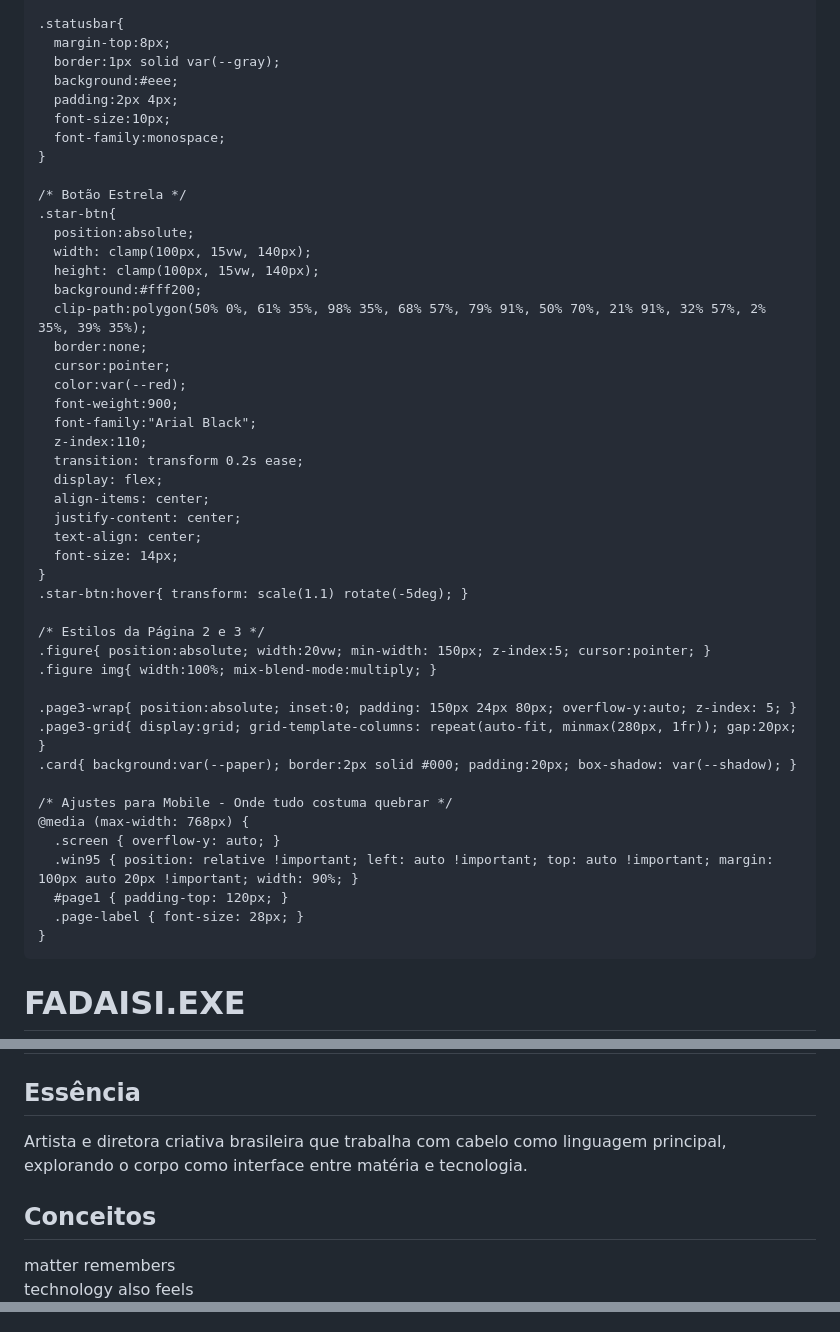
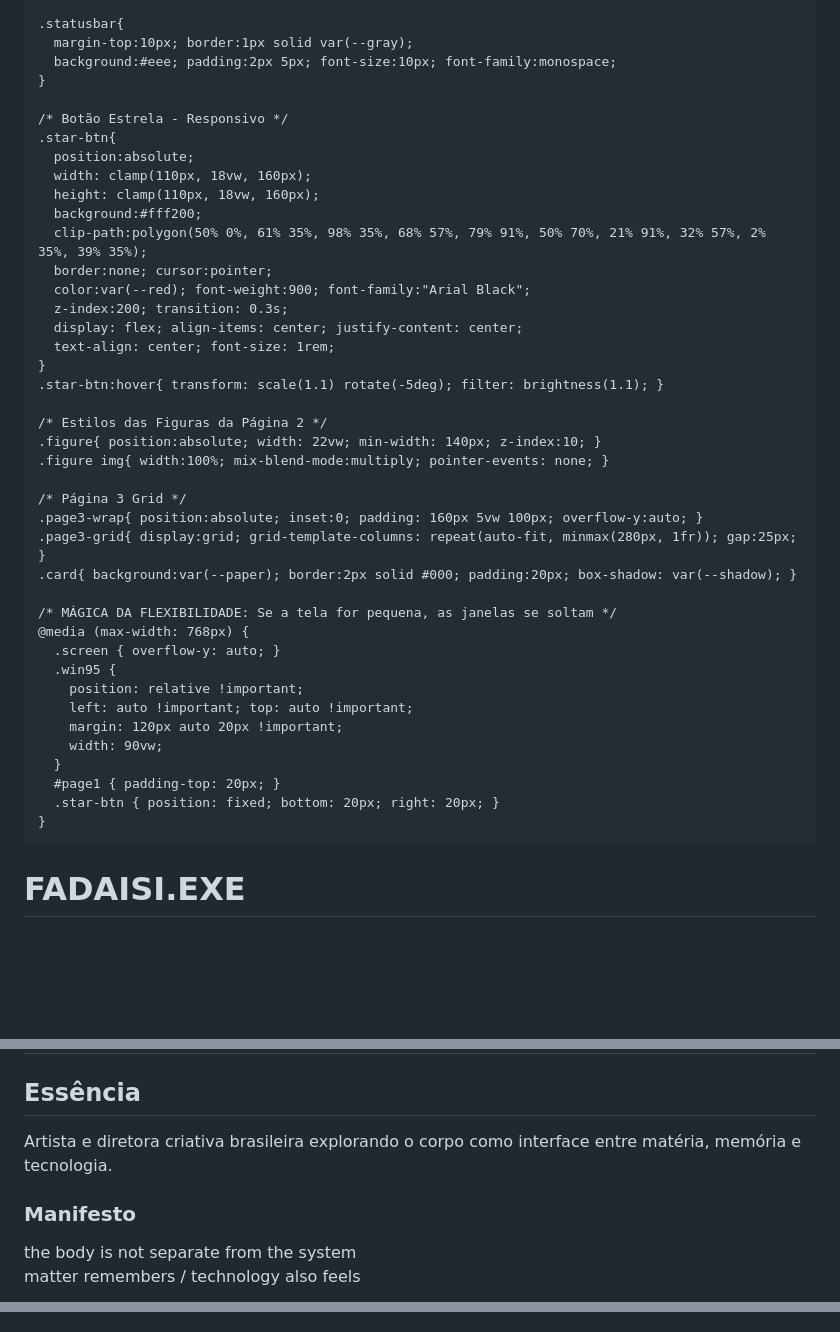
Before and after one commit to fadaisi/fadaisi.github.io, a Markdown page: README.md, 3 parts joined by grey strips. GitHub-like rendering; blank space fills up the shorter version.

```diff
--- a/README.md
+++ b/README.md
@@ -116,49 +111,44 @@
 
     .statusbar{
-      margin-top:8px;
-      border:1px solid var(--gray);
-      background:#eee;
-      padding:2px 4px;
-      font-size:10px;
-      font-family:monospace;
+      margin-top:10px; border:1px solid var(--gray);
+      background:#eee; padding:2px 5px; font-size:10px; font-family:monospace;
     }
 
-    /* Botão Estrela */
+    /* Botão Estrela - Responsivo */
     .star-btn{
       position:absolute;
-      width: clamp(100px, 15vw, 140px);
-      height: clamp(100px, 15vw, 140px);
+      width: clamp(110px, 18vw, 160px);
+      height: clamp(110px, 18vw, 160px);
       background:#fff200;
       clip-path:polygon(50% 0%, 61% 35%, 98% 35%, 68% 57%, 79% 91%, 50% 70%, 21% 91%, 32% 57%, 2% 35%, 39% 35%);
-      border:none;
-      cursor:pointer;
-      color:var(--red);
-      font-weight:900;
-      font-family:"Arial Black";
-      z-index:110;
-      transition: transform 0.2s ease;
-      display: flex;
-      align-items: center;
-      justify-content: center;
-      text-align: center;
-      font-size: 14px;
+      border:none; cursor:pointer;
+      color:var(--red); font-weight:900; font-family:"Arial Black";
+      z-index:200; transition: 0.3s;
+      display: flex; align-items: center; justify-content: center;
+      text-align: center; font-size: 1rem;
     }
-    .star-btn:hover{ transform: scale(1.1) rotate(-5deg); }
+    .star-btn:hover{ transform: scale(1.1) rotate(-5deg); filter: brightness(1.1); }
 
-    /* Estilos da Página 2 e 3 */
-    .figure{ position:absolute; width:20vw; min-width: 150px; z-index:5; cursor:pointer; }
-    .figure img{ width:100%; mix-blend-mode:multiply; }
+    /* Estilos das Figuras da Página 2 */
+    .figure{ position:absolute; width: 22vw; min-width: 140px; z-index:10; }
+    .figure img{ width:100%; mix-blend-mode:multiply; pointer-events: none; }
 
-    .page3-wrap{ position:absolute; inset:0; padding: 150px 24px 80px; overflow-y:auto; z-index: 5; }
-    .page3-grid{ display:grid; grid-template-columns: repeat(auto-fit, minmax(280px, 1fr)); gap:20px; }
+    /* Página 3 Grid */
+    .page3-wrap{ position:absolute; inset:0; padding: 160px 5vw 100px; overflow-y:auto; }
+    .page3-grid{ display:grid; grid-template-columns: repeat(auto-fit, minmax(280px, 1fr)); gap:25px; }
     .card{ background:var(--paper); border:2px solid #000; padding:20px; box-shadow: var(--shadow); }
 
-    /* Ajustes para Mobile - Onde tudo costuma quebrar */
+    /* MÁGICA DA FLEXIBILIDADE: Se a tela for pequena, as janelas se soltam */
     @media (max-width: 768px) {
       .screen { overflow-y: auto; }
-      .win95 { position: relative !important; left: auto !important; top: auto !important; margin: 100px auto 20px !important; width: 90%; }
-      #page1 { padding-top: 120px; }
-      .page-label { font-size: 28px; }
+      .win95 {
+        position: relative !important;
+        left: auto !important; top: auto !important;
+        margin: 120px auto 20px !important;
+        width: 90vw;
+      }
+      #page1 { padding-top: 20px; }
+      .star-btn { position: fixed; bottom: 20px; right: 20px; }
     }
   </style>
 </head>
@@ -220,12 +210,12 @@
       <div class="page3-grid">
         <div class="card">
           <h2>Essência</h2>
-          <p>Artista e diretora criativa brasileira que trabalha com cabelo como linguagem principal, explorando o corpo como interface entre matéria e tecnologia.</p>
+          <p>Artista e diretora criativa brasileira explorando o corpo como interface entre matéria, memória e tecnologia.</p>
         </div>
         <div class="card">
-          <h2>Conceitos</h2>
-          <div class="statusbar">matter remembers</div>
-          <div class="statusbar">technology also feels</div>
+          <h3>Manifesto</h3>
+          <div class="statusbar">the body is not separate from the system</div>
+          <div class="statusbar">matter remembers / technology also feels</div>
         </div>
       </div>
     </div>
@@ -233,7 +223,7 @@
   </section>
 
   <script>
-    // Navegação simples
+    // Navegação entre telas
     const screens = document.querySelectorAll('.screen');
     document.querySelectorAll('[data-go]').forEach(btn => {
       btn.addEventListener('click', () => {
@@ -242,8 +232,8 @@
       });
     });
 
-    // Interatividade da Página 2
-    const mouse = { x: window.innerWidth/2, y: window.innerHeight/2 };
+    // Lógica das figuras que seguem o mouse na Página 2
+    const mouse = { x: 0, y: 0 };
     window.addEventListener('mousemove', e => { mouse.x = e.clientX; mouse.y = e.clientY; });
 
     const figures = document.querySelectorAll('.figure');
@@ -253,15 +243,15 @@
         const homeY = (parseFloat(el.dataset.homeY) / 100) * window.innerHeight;
 
         const isHover = el.matches(':hover');
-        // Suavização do movimento (lerp)
         let targetX = isHover ? mouse.x - (el.offsetWidth/2) : homeX + Math.sin(Date.now()*0.001 + idx)*15;
         let targetY = isHover ? mouse.y - (el.offsetHeight/2) : homeY + Math.cos(Date.now()*0.001 + idx)*15;
 
         let currX = parseFloat(el.style.left) || homeX;
         let currY = parseFloat(el.style.top) || homeY;
 
-        el.style.left = (currX + (targetX - currX) * 0.08) + 'px';
-        el.style.top = (currY + (targetY - currY) * 0.08) + 'px';
+        // Movimento suave (Lerp)
+        el.style.left = (currX + (targetX - currX) * 0.1) + 'px';
+        el.style.top = (currY + (targetY - currY) * 0.1) + 'px';
       });
       requestAnimationFrame(animate);
     }
```
Also changed, not shown: other parts of README.md (+43 -48 lines).
